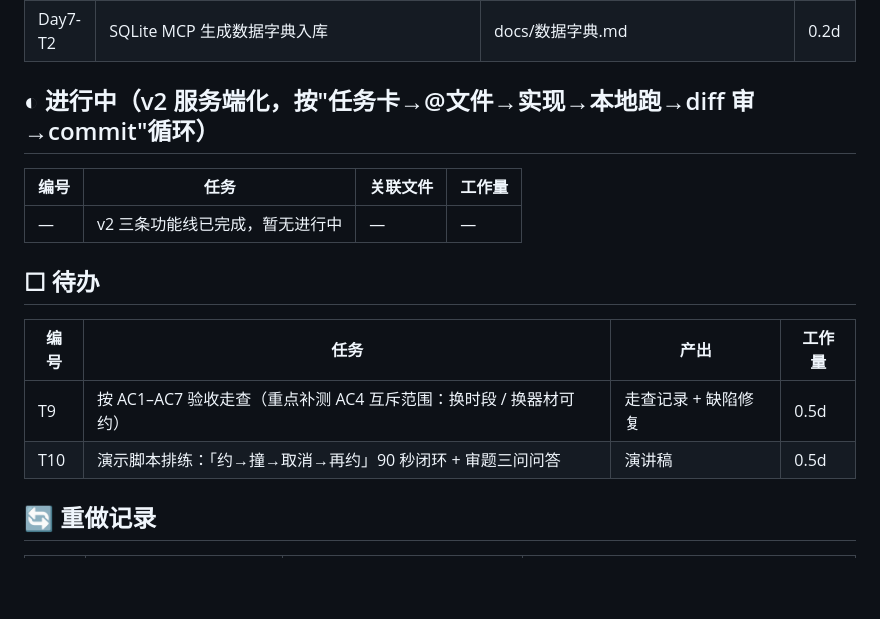
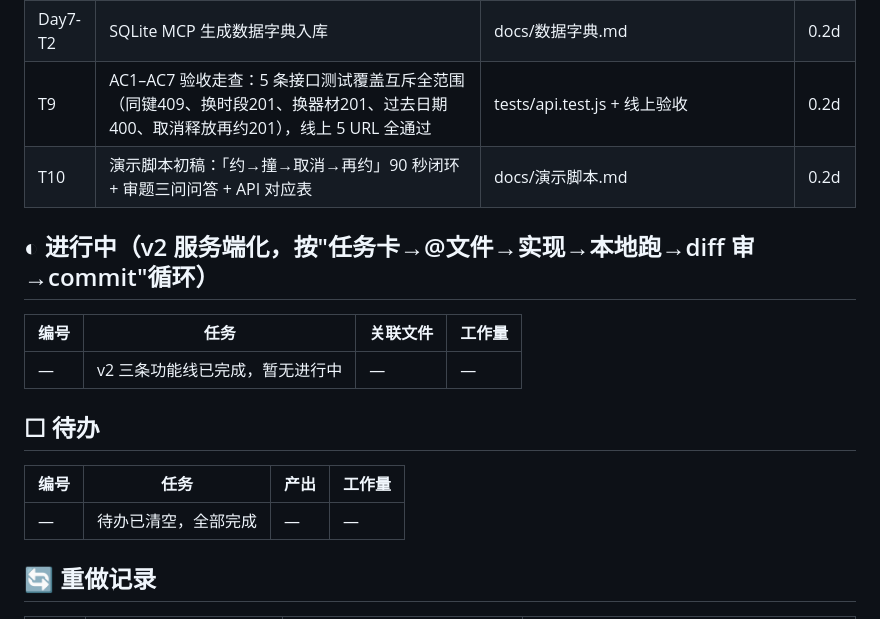
Before and after one commit to yoshino449/caojunyue, a Markdown page: docs/任务看板.md, the part around the change. GitHub-like rendering; blank space fills up the shorter version.

```diff
--- a/docs/任务看板.md
+++ b/docs/任务看板.md
@@ -23,6 +23,8 @@
 | 本轮T2 | CI（Gitee Go）：push master → Webhook 触发 → 装依赖 → 跑测试（Node 22）；#2 push 触发全绿、#4 故意失败验证 CI 拦截有效、#5 恢复回绿；社区版通知不可达，以构建历史页为准（README 踩坑 4） | .workflow/ci.yml、README.md | 0.5d |
 | Day7-T1 | LLM 预约查询助手：`POST /api/bookings` body 含 `ai:true` 走 DeepSeek（Key 在服务端 `DEEPSEEK_API_KEY`）+ 前端 AI 助手弹窗 + 失败兜底（无Key 503/超时 504/额度 429/网络 503）+ Cloudflare Functions 线上适配（复用现有 `bookings/index.js` 路由，绕过 Pages 不识别新增 Function 文件/方法的限制） | backend/ai.js、backend/server.js、functions/api/bookings/index.js、frontend/index.html | 0.5d |
 | Day7-T2 | SQLite MCP 生成数据字典入库 | docs/数据字典.md | 0.2d |
+| T9 | AC1–AC7 验收走查：5 条接口测试覆盖互斥全范围（同键409、换时段201、换器材201、过去日期400、取消释放再约201），线上 5 URL 全通过 | tests/api.test.js + 线上验收 | 0.2d |
+| T10 | 演示脚本初稿：「约→撞→取消→再约」90 秒闭环 + 审题三问问答 + API 对应表 | docs/演示脚本.md | 0.2d |
 
 ## ◐ 进行中（v2 服务端化，按"任务卡→@文件→实现→本地跑→diff 审→commit"循环）
 
@@ -34,8 +36,7 @@
 
 | 编号 | 任务 | 产出 | 工作量 |
 |---|---|---|---|
-| T9 | 按 AC1–AC7 验收走查（重点补测 AC4 互斥范围：换时段 / 换器材可约） | 走查记录 + 缺陷修复 | 0.5d |
-| T10 | 演示脚本排练：「约→撞→取消→再约」90 秒闭环 + 审题三问问答 | 演讲稿 | 0.5d |
+| — | 待办已清空，全部完成 | — | — |
 
 ## 🔄 重做记录
 
```
Also changed, not shown: README.md (+49 -12 lines), docs/演示脚本.md (added, +90 -0 lines).
